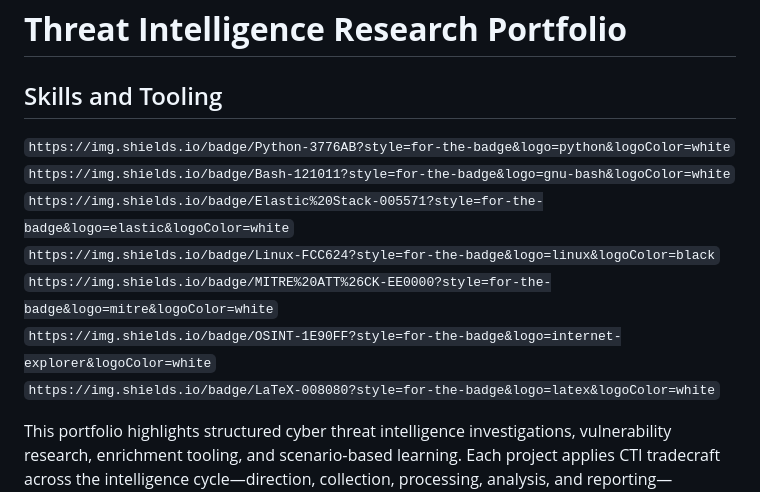
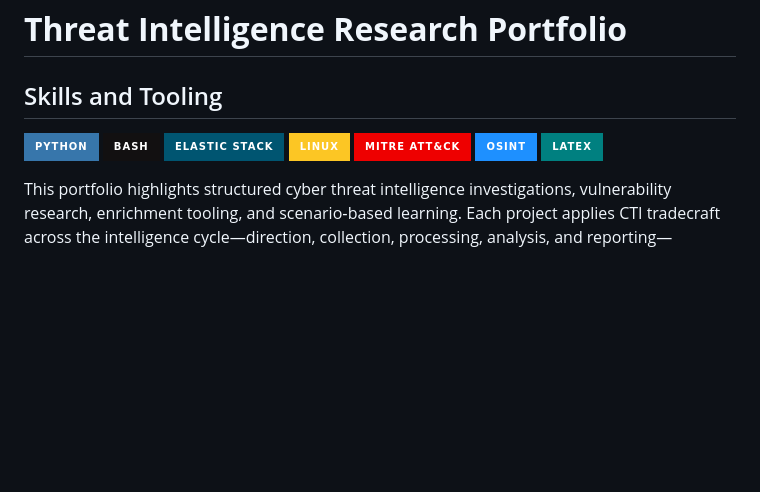
Before and after one commit to git-loa/threat-intel-research-portfolio, a Markdown page: README.md, the part around the change. GitHub-like rendering; badges without logos; blank space fills up the shorter version.

Commit message:
Refactor README.md to replace inline badge URLs with image syntax for improved readability

```diff
--- a/README.md
+++ b/README.md
@@ -2,14 +2,14 @@
 # **Threat Intelligence Research Portfolio**
 
 ## Skills and Tooling
+![Python](https://img.shields.io/badge/Python-3776AB?style=for-the-badge&logo=python&logoColor=white)
+![Bash](https://img.shields.io/badge/Bash-121011?style=for-the-badge&logo=gnu-bash&logoColor=white)
+![Elastic Stack](https://img.shields.io/badge/Elastic%20Stack-005571?style=for-the-badge&logo=elastic&logoColor=white)
+![Linux](https://img.shields.io/badge/Linux-FCC624?style=for-the-badge&logo=linux&logoColor=black)
+![MITRE ATT&CK](https://img.shields.io/badge/MITRE%20ATT%26CK-EE0000?style=for-the-badge&logo=mitre&logoColor=white)
+![OSINT](https://img.shields.io/badge/OSINT-1E90FF?style=for-the-badge&logo=internet-explorer&logoColor=white)
+![LaTeX](https://img.shields.io/badge/LaTeX-008080?style=for-the-badge&logo=latex&logoColor=white)
 
-`https://img.shields.io/badge/Python-3776AB?style=for-the-badge&logo=python&logoColor=white`
-`https://img.shields.io/badge/Bash-121011?style=for-the-badge&logo=gnu-bash&logoColor=white`
-`https://img.shields.io/badge/Elastic%20Stack-005571?style=for-the-badge&logo=elastic&logoColor=white`
-`https://img.shields.io/badge/Linux-FCC624?style=for-the-badge&logo=linux&logoColor=black`
-`https://img.shields.io/badge/MITRE%20ATT%26CK-EE0000?style=for-the-badge&logo=mitre&logoColor=white`
-`https://img.shields.io/badge/OSINT-1E90FF?style=for-the-badge&logo=internet-explorer&logoColor=white`
-`https://img.shields.io/badge/LaTeX-008080?style=for-the-badge&logo=latex&logoColor=white`
 
 This portfolio highlights structured cyber threat intelligence investigations, vulnerability research, enrichment tooling, and scenario‑based learning. Each project applies CTI tradecraft across the intelligence cycle—direction, collection, processing, analysis, and reporting—supported by OSINT workflows, Elastic Stack telemetry, and clear, concise documentation.
 
```
